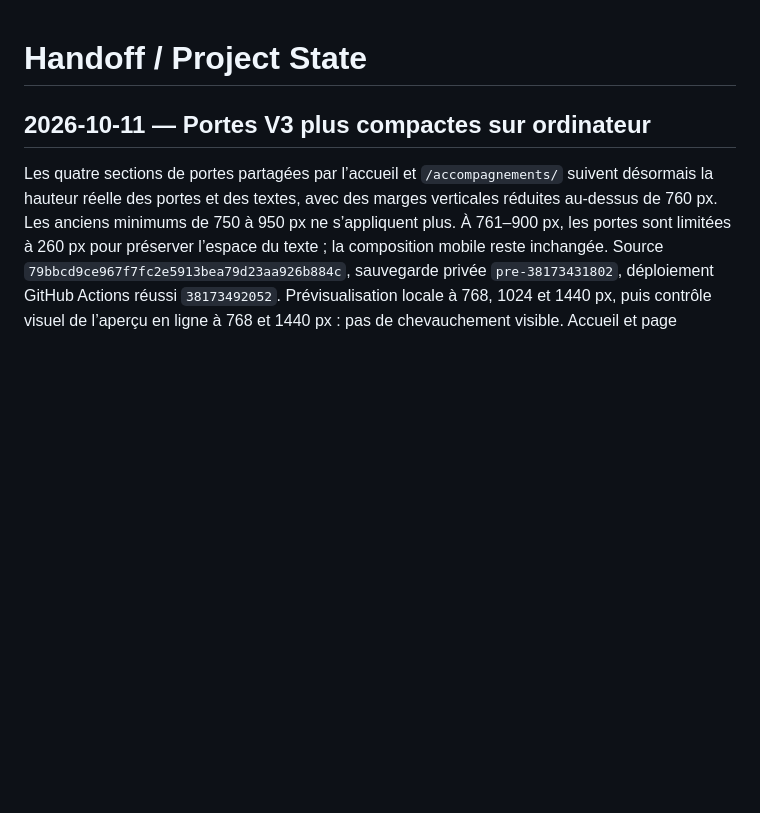
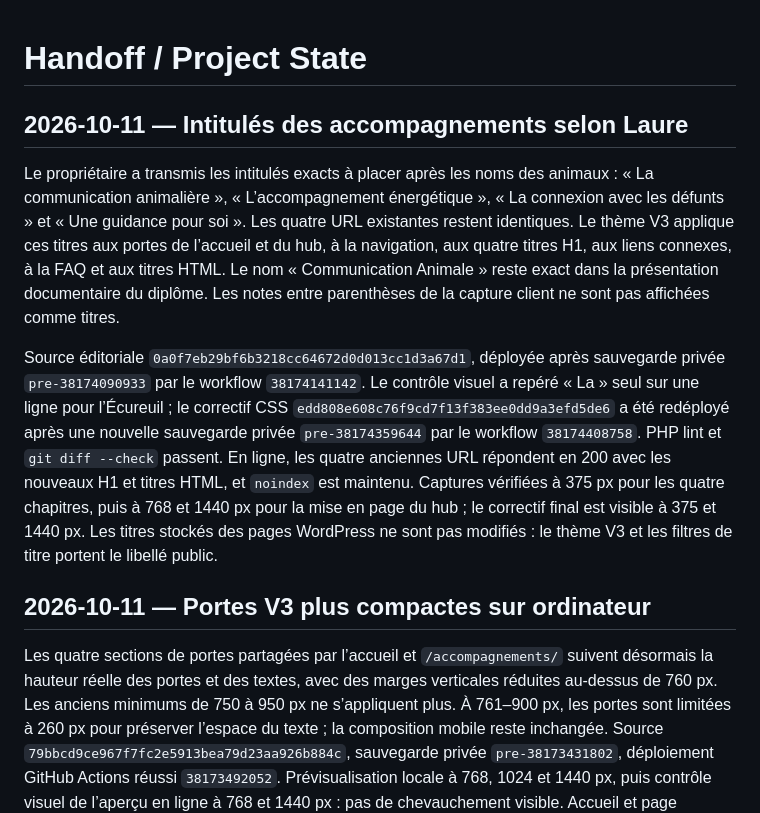
Before and after one commit to jsardin91/Lemoulindelaure, a Markdown page: docs/HANDOFF.md, the part around the change. Rendered like a GitHub page; blank space fills up the shorter version.

Commit message:
Record Laure service naming deployment

```diff
--- a/docs/HANDOFF.md
+++ b/docs/HANDOFF.md
@@ -1,4 +1,10 @@
 # Handoff / Project State
+
+## 2026-10-11 — Intitulés des accompagnements selon Laure
+
+Le propriétaire a transmis les intitulés exacts à placer après les noms des animaux : « La communication animalière », « L’accompagnement énergétique », « La connexion avec les défunts » et « Une guidance pour soi ». Les quatre URL existantes restent identiques. Le thème V3 applique ces titres aux portes de l’accueil et du hub, à la navigation, aux quatre titres H1, aux liens connexes, à la FAQ et aux titres HTML. Le nom « Communication Animale » reste exact dans la présentation documentaire du diplôme. Les notes entre parenthèses de la capture client ne sont pas affichées comme titres.
+
+Source éditoriale `0a0f7eb29bf6b3218cc64672d0d013cc1d3a67d1`, déployée après sauvegarde privée `pre-38174090933` par le workflow `38174141142`. Le contrôle visuel a repéré « La » seul sur une ligne pour l’Écureuil ; le correctif CSS `edd808e608c76f9cd7f13f383ee0dd9a3efd5de6` a été redéployé après une nouvelle sauvegarde privée `pre-38174359644` par le workflow `38174408758`. PHP lint et `git diff --check` passent. En ligne, les quatre anciennes URL répondent en 200 avec les nouveaux H1 et titres HTML, et `noindex` est maintenu. Captures vérifiées à 375 px pour les quatre chapitres, puis à 768 et 1440 px pour la mise en page du hub ; le correctif final est visible à 375 et 1440 px. Les titres stockés des pages WordPress ne sont pas modifiés : le thème V3 et les filtres de titre portent le libellé public.
 
 ## 2026-10-11 — Portes V3 plus compactes sur ordinateur
 
```
Also changed, not shown: docs/CLIENT-FEEDBACK-2026-10-11.md (+2 -0 lines).
